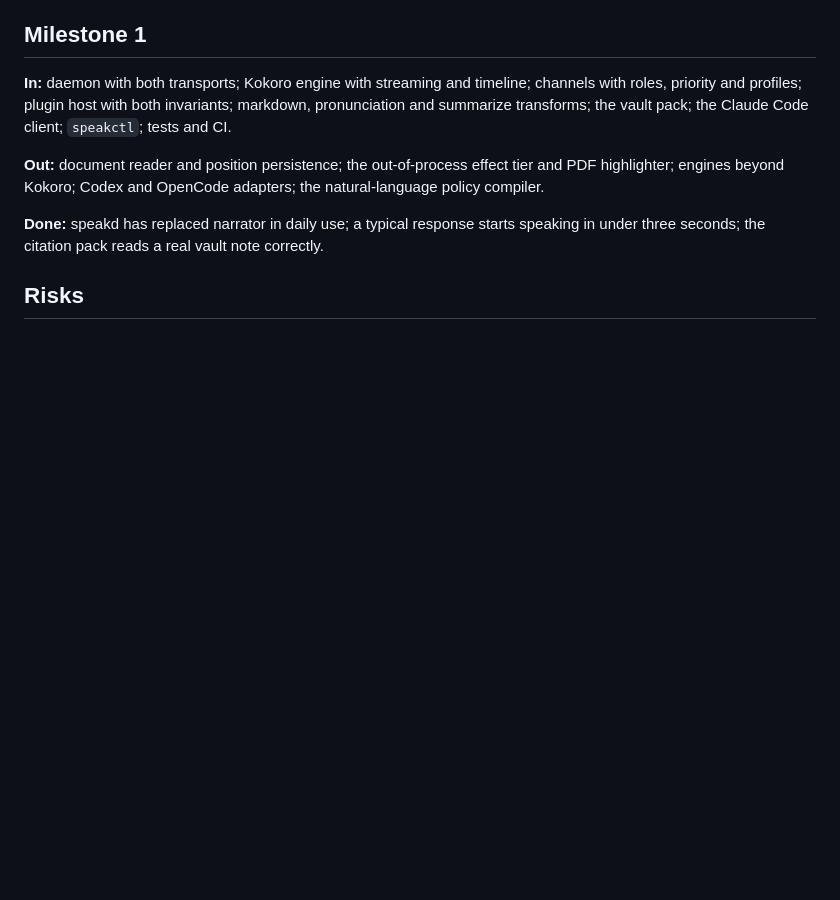
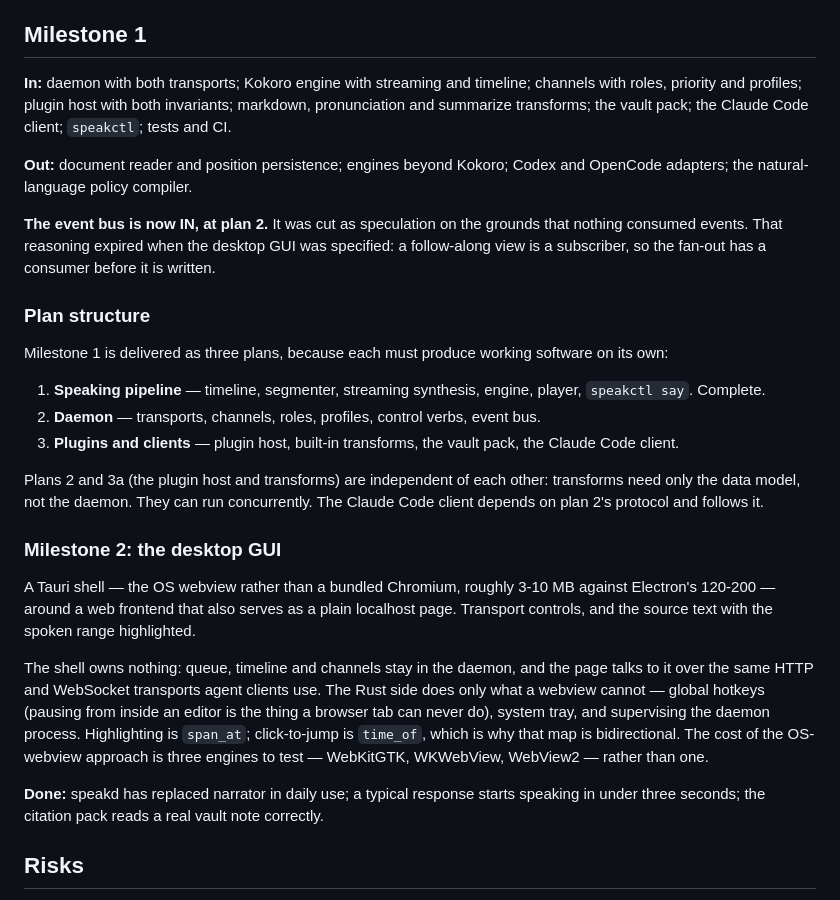
Before and after one commit to sfgartland/speakd, a Markdown page: docs/design/2026-09-13-speakd-design.md, the part around one of its changes. Rendered like a GitHub page; blank space fills up the shorter version.

```diff
--- a/docs/design/2026-09-13-speakd-design.md
+++ b/docs/design/2026-09-13-speakd-design.md
@@ -240,9 +247,44 @@ channels with roles, priority and profiles; plugin host with both invariants;
 markdown, pronunciation and summarize transforms; the vault pack; the Claude
 Code client; `speakctl`; tests and CI.
 
-**Out:** document reader and position persistence; the out-of-process effect
-tier and PDF highlighter; engines beyond Kokoro; Codex and OpenCode adapters;
-the natural-language policy compiler.
+**Out:** document reader and position persistence; engines beyond Kokoro; Codex
+and OpenCode adapters; the natural-language policy compiler.
+
+**The event bus is now IN, at plan 2.** It was cut as speculation on the grounds
+that nothing consumed events. That reasoning expired when the desktop GUI was
+specified: a follow-along view is a subscriber, so the fan-out has a consumer
+before it is written.
+
+### Plan structure
+
+Milestone 1 is delivered as three plans, because each must produce working
+software on its own:
+
+1. **Speaking pipeline** — timeline, segmenter, streaming synthesis, engine,
+   player, `speakctl say`. Complete.
+2. **Daemon** — transports, channels, roles, profiles, control verbs, event bus.
+3. **Plugins and clients** — plugin host, built-in transforms, the vault pack,
+   the Claude Code client.
+
+Plans 2 and 3a (the plugin host and transforms) are independent of each other:
+transforms need only the data model, not the daemon. They can run concurrently.
+The Claude Code client depends on plan 2's protocol and follows it.
+
+### Milestone 2: the desktop GUI
+
+A Tauri shell — the OS webview rather than a bundled Chromium, roughly 3-10 MB
+against Electron's 120-200 — around a web frontend that also serves as a plain
+localhost page. Transport controls, and the source text with the spoken range
+highlighted.
+
+The shell owns nothing: queue, timeline and channels stay in the daemon, and the
+page talks to it over the same HTTP and WebSocket transports agent clients use.
+The Rust side does only what a webview cannot — global hotkeys (pausing from
+inside an editor is the thing a browser tab can never do), system tray, and
+supervising the daemon process. Highlighting is `span_at`; click-to-jump is
+`time_of`, which is why that map is bidirectional. The cost of the OS-webview
+approach is three engines to test — WebKitGTK, WKWebView, WebView2 — rather than
+one.
 
 **Done:** speakd has replaced narrator in daily use; a typical response starts
 speaking in under three seconds; the citation pack reads a real vault note
```
Also changed, not shown: other parts of docs/design/2026-09-13-speakd-design.md (+49 -2 lines).
